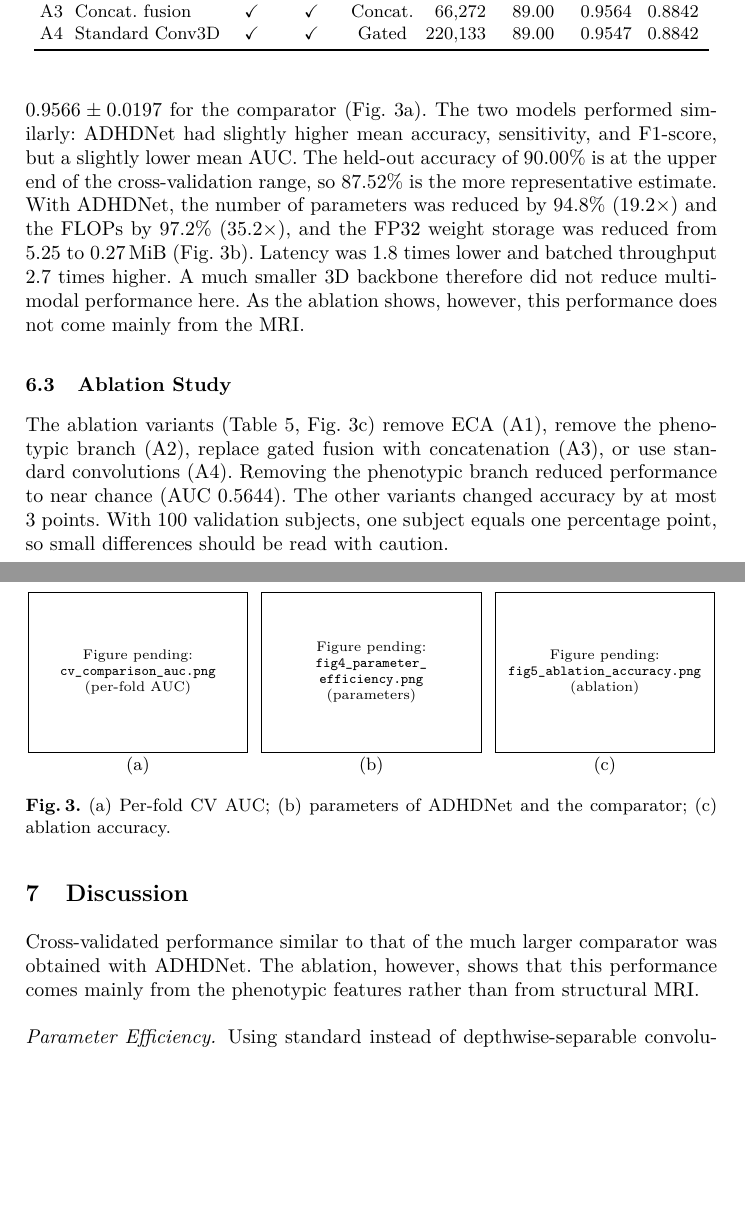
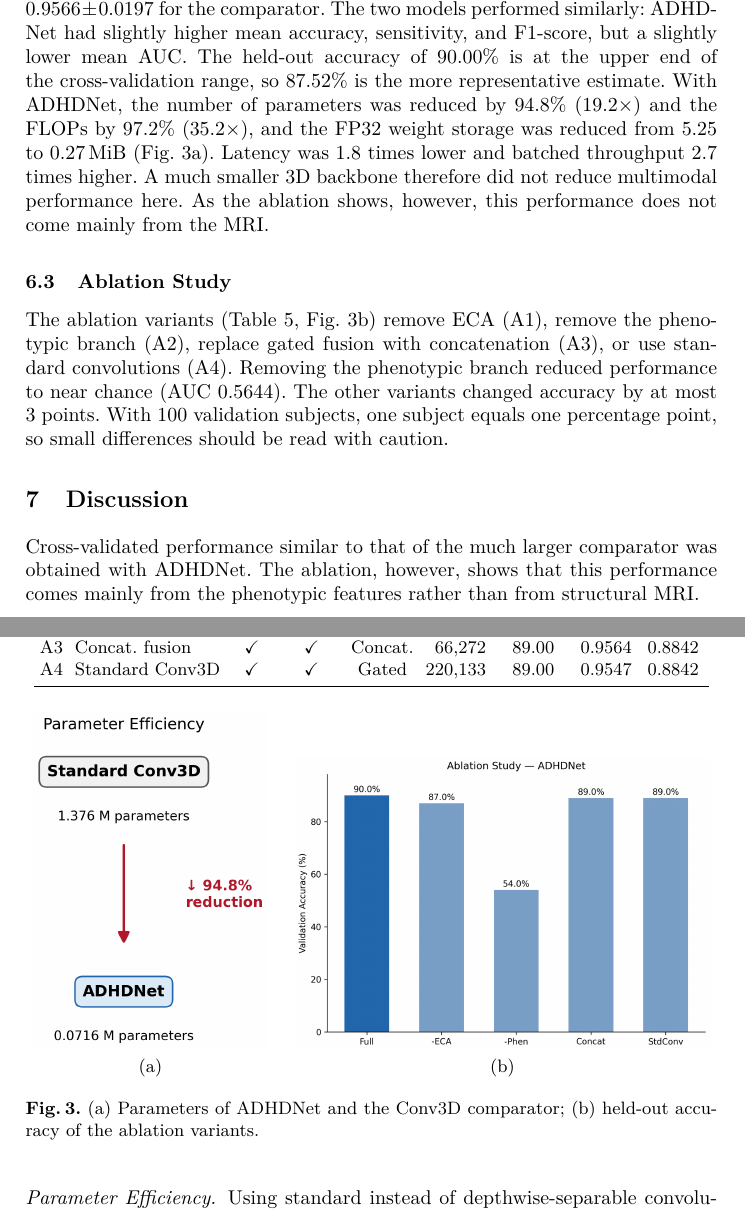
Before and after one commit to khushijindal06/ethical_governance, a LaTeX paper (adhdnet_lncs/adhdnet.tex): two parts of pages 8 and 9 of 12, joined at a grey line, cut so that both start at the same text, the shorter picture padded with empty space. Compiled offline with pdfLaTeX.

Commit message:
Add result figures: ROC curve, confusion matrix, parameter efficiency, ablation
Fig. 3 reduced to two panels until the per-fold CV AUC plot is available.

Co-Authored-By: Claude Opus 5.5 <noreply@anthropic.com>
Claude-Session: https://claude.ai/code/session_01HwC72bU9ddDwZgncxmDVG5

```diff
--- a/adhdnet_lncs/adhdnet.tex
+++ b/adhdnet_lncs/adhdnet.tex
@@ -230,7 +230,7 @@ Accuracy & AUC & Sensitivity & Specificity & Precision & NPV & F1-score \\
 \end{figure}
 
 \subsection{Cross-Validation and Computational Cost}
-Table~\ref{tab:compare} compares ADHDNet with the Conv3D comparator. In 5-fold cross-validation, ADHDNet obtained $87.52\pm4.61\%$ accuracy (per-fold range 79.80--90.91\%) and an AUC of $0.9512\pm0.0169$, compared with $86.51\pm3.64\%$ and $0.9566\pm0.0197$ for the comparator (Fig.~\ref{fig:cv_eff_abl}a). The two models performed similarly: ADHDNet had slightly higher mean accuracy, sensitivity, and F1-score, but a slightly lower mean AUC. The held-out accuracy of 90.00\% is at the upper end of the cross-validation range, so 87.52\% is the more representative estimate. With ADHDNet, the number of parameters was reduced by 94.8\% (19.2$\times$) and the FLOPs by 97.2\% (35.2$\times$), and the FP32 weight storage was reduced from 5.25 to 0.27\,MiB (Fig.~\ref{fig:cv_eff_abl}b). Latency was 1.8 times lower and batched throughput 2.7 times higher. A much smaller 3D backbone therefore did not reduce multimodal performance here. As the ablation shows, however, this performance does not come mainly from the MRI.
+Table~\ref{tab:compare} compares ADHDNet with the Conv3D comparator. In 5-fold cross-validation, ADHDNet obtained $87.52\pm4.61\%$ accuracy (per-fold range 79.80--90.91\%) and an AUC of $0.9512\pm0.0169$, compared with $86.51\pm3.64\%$ and $0.9566\pm0.0197$ for the comparator. The two models performed similarly: ADHDNet had slightly higher mean accuracy, sensitivity, and F1-score, but a slightly lower mean AUC. The held-out accuracy of 90.00\% is at the upper end of the cross-validation range, so 87.52\% is the more representative estimate. With ADHDNet, the number of parameters was reduced by 94.8\% (19.2$\times$) and the FLOPs by 97.2\% (35.2$\times$), and the FP32 weight storage was reduced from 5.25 to 0.27\,MiB (Fig.~\ref{fig:cv_eff_abl}a). Latency was 1.8 times lower and batched throughput 2.7 times higher. A much smaller 3D backbone therefore did not reduce multimodal performance here. As the ablation shows, however, this performance does not come mainly from the MRI.
 
 \begin{table}[t]
 \centering
@@ -260,7 +260,7 @@ Table~\ref{tab:compare} compares ADHDNet with the Conv3D comparator. In 5-fold c
 \end{table}
 
 \subsection{Ablation Study}
-The ablation variants (Table~\ref{tab:ablation}, Fig.~\ref{fig:cv_eff_abl}c) remove ECA (A1), remove the phenotypic branch (A2), replace gated fusion with concatenation (A3), or use standard convolutions (A4). Removing the phenotypic branch reduced performance to near chance (AUC 0.5644). The other variants changed accuracy by at most 3 points. With 100 validation subjects, one subject equals one percentage point, so small differences should be read with caution.
+The ablation variants (Table~\ref{tab:ablation}, Fig.~\ref{fig:cv_eff_abl}b) remove ECA (A1), remove the phenotypic branch (A2), replace gated fusion with concatenation (A3), or use standard convolutions (A4). Removing the phenotypic branch reduced performance to near chance (AUC 0.5644). The other variants changed accuracy by at most 3 points. With 100 validation subjects, one subject equals one percentage point, so small differences should be read with caution.
 
 \begin{table}[t]
 \centering
@@ -283,16 +283,13 @@ A4 & Standard Conv3D & \checkmark & \checkmark & Gated & 220,133 & 89.00 & 0.954
 
 \begin{figure}[t]
 \centering
-\begin{minipage}[b]{0.325\textwidth}\centering
-\IfFileExists{figs/cv_comparison_auc.png}{\includegraphics[width=0.98\linewidth]{figs/cv_comparison_auc.png}}{\fbox{\parbox[c][26mm][c]{\dimexpr0.98\linewidth-2\fboxsep-0.8pt\relax}{\centering\scriptsize Figure pending:\\\texttt{cv\_comparison\_auc.png}\\(per-fold AUC)}}}\\[1pt]{\small (a)}
-\end{minipage}\hfill
-\begin{minipage}[b]{0.325\textwidth}\centering
-\IfFileExists{figs/fig4_parameter_efficiency.png}{\includegraphics[width=0.98\linewidth]{figs/fig4_parameter_efficiency.png}}{\fbox{\parbox[c][26mm][c]{\dimexpr0.98\linewidth-2\fboxsep-0.8pt\relax}{\centering\scriptsize Figure pending:\\\texttt{fig4\_parameter\_\allowbreak efficiency.png}\\(parameters)}}}\\[1pt]{\small (b)}
-\end{minipage}\hfill
-\begin{minipage}[b]{0.325\textwidth}\centering
-\IfFileExists{figs/fig5_ablation_accuracy.png}{\includegraphics[width=0.98\linewidth]{figs/fig5_ablation_accuracy.png}}{\fbox{\parbox[c][26mm][c]{\dimexpr0.98\linewidth-2\fboxsep-0.8pt\relax}{\centering\scriptsize Figure pending:\\\texttt{fig5\_ablation\_accuracy.png}\\(ablation)}}}\\[1pt]{\small (c)}
+\begin{minipage}[b]{0.34\textwidth}\centering
+\includegraphics[width=\linewidth]{figs/fig4_parameter_efficiency.png}\\[1pt]{\small (a)}
+\end{minipage}\hspace{0.03\textwidth}
+\begin{minipage}[b]{0.6\textwidth}\centering
+\includegraphics[width=\linewidth]{figs/fig5_ablation_accuracy.png}\\[1pt]{\small (b)}
 \end{minipage}
-\caption{(a) Per-fold CV AUC; (b) parameters of ADHDNet and the comparator; (c) ablation accuracy.}
+\caption{(a) Parameters of ADHDNet and the Conv3D comparator; (b) held-out accuracy of the ablation variants.}
 \label{fig:cv_eff_abl}
 \end{figure}
 
```
Also changed, not shown: adhdnet_lncs/adhdnet.pdf, adhdnet_lncs/figs/fig2_roc_curve.png (added), adhdnet_lncs/figs/fig3_confusion_matrix.png (added), adhdnet_lncs/figs/fig4_parameter_efficiency.png (added), adhdnet_lncs/figs/fig5_ablation_accuracy.png (added).
